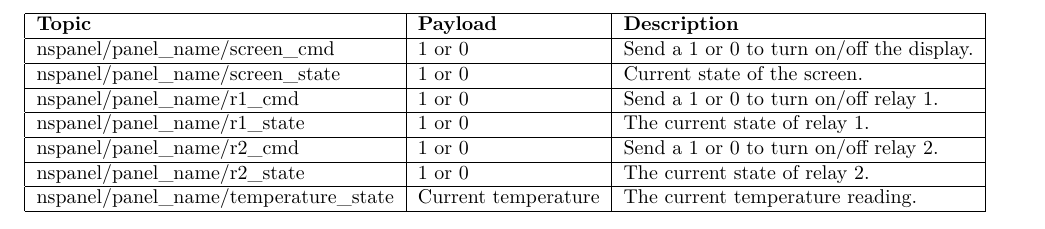
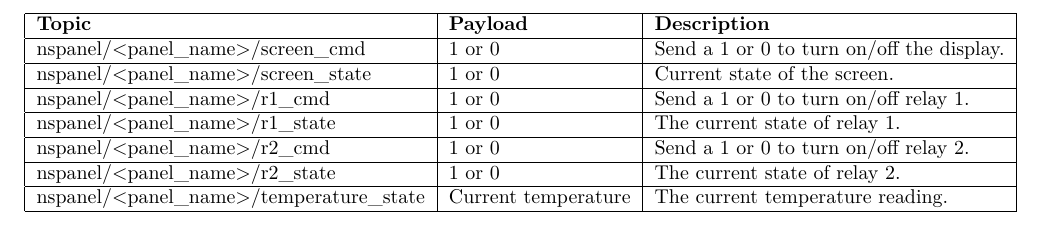
Before and after one commit to NSPManager/NSPanelManager-docs, a LaTeX document (tex/manual.tex): part of page 16 of 16, cut so that both start at the same text. Compiled offline with pdfLaTeX.

Commit message:
Fixed typo

```diff
--- a/tex/manual.tex
+++ b/tex/manual.tex
@@ -350,13 +350,13 @@
     \begin{tabular}{|l|l|l|}
     \hline
     \textbf{Topic} & \textbf{Payload}  & \textbf{Description}  \\ \hline
-    nspanel/panel\_name/screen\_cmd & 1 or 0 & Send a 1 or 0 to turn on/off the display. \\ \hline
-    nspanel/panel\_name/screen\_state & 1 or 0 & Current state of the screen. \\ \hline
-    nspanel/panel\_name/r1\_cmd & 1 or 0 & Send a 1 or 0 to turn on/off relay 1. \\ \hline
-    nspanel/panel\_name/r1\_state & 1 or 0 & The current state of relay 1. \\ \hline
-    nspanel/panel\_name/r2\_cmd & 1 or 0 & Send a 1 or 0 to turn on/off relay 2. \\ \hline
-    nspanel/panel\_name/r2\_state & 1 or 0 & The current state of relay 2. \\ \hline
-    nspanel/panel\_name/temperature\_state & Current temperature & The current temperature reading. \\ \hline
+    nspanel/<panel\_name>/screen\_cmd & 1 or 0 & Send a 1 or 0 to turn on/off the display. \\ \hline
+    nspanel/<panel\_name>/screen\_state & 1 or 0 & Current state of the screen. \\ \hline
+    nspanel/<panel\_name>/r1\_cmd & 1 or 0 & Send a 1 or 0 to turn on/off relay 1. \\ \hline
+    nspanel/<panel\_name>/r1\_state & 1 or 0 & The current state of relay 1. \\ \hline
+    nspanel/<panel\_name>/r2\_cmd & 1 or 0 & Send a 1 or 0 to turn on/off relay 2. \\ \hline
+    nspanel/<panel\_name>/r2\_state & 1 or 0 & The current state of relay 2. \\ \hline
+    nspanel/<panel\_name>/temperature\_state & Current temperature & The current temperature reading. \\ \hline
     \end{tabular}
     \end{table}
 
```
Also changed, not shown: tex/manual.pdf, 3 other files.
